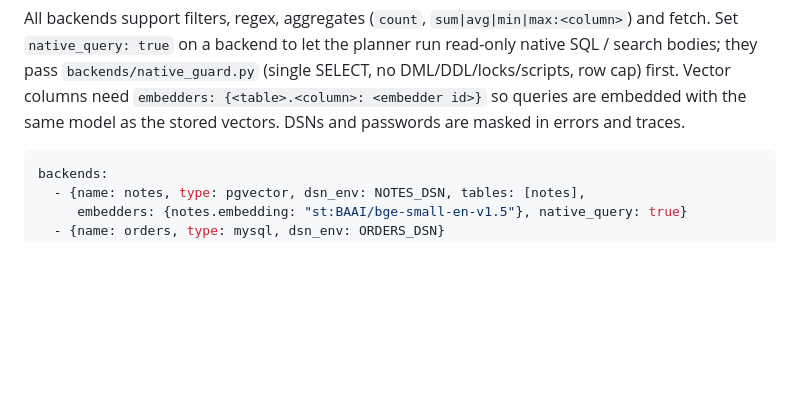
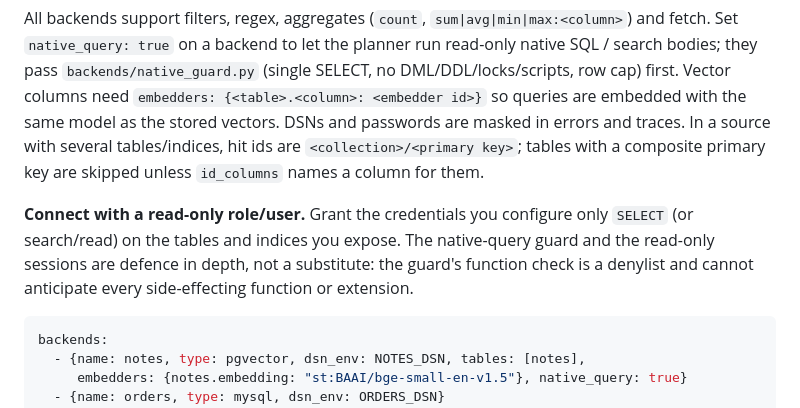
Before and after one commit to ajwallacemusic/agentic-search, a Markdown page: README.md, the part around the change. Drawn GitHub-style; blank space fills up the shorter version.

Commit message:
docs(readme): recommend read-only credentials; document multi-collection ids
Co-Authored-By: Claude Opus 5.5 <noreply@anthropic.com>

````diff
--- a/README.md
+++ b/README.md
@@ -72,6 +72,13 @@ Set `native_query: true` on a backend to let the planner run read-only native SQ
 they pass `backends/native_guard.py` (single SELECT, no DML/DDL/locks/scripts, row cap) first.
 Vector columns need `embedders: {<table>.<column>: <embedder id>}` so queries are embedded with the
 same model as the stored vectors. DSNs and passwords are masked in errors and traces.
+In a source with several tables/indices, hit ids are `<collection>/<primary key>`; tables with a
+composite primary key are skipped unless `id_columns` names a column for them.
+
+**Connect with a read-only role/user.** Grant the credentials you configure only `SELECT` (or
+search/read) on the tables and indices you expose. The native-query guard and the read-only
+sessions are defence in depth, not a substitute: the guard's function check is a denylist and
+cannot anticipate every side-effecting function or extension.
 
 ```yaml
 backends:
````
